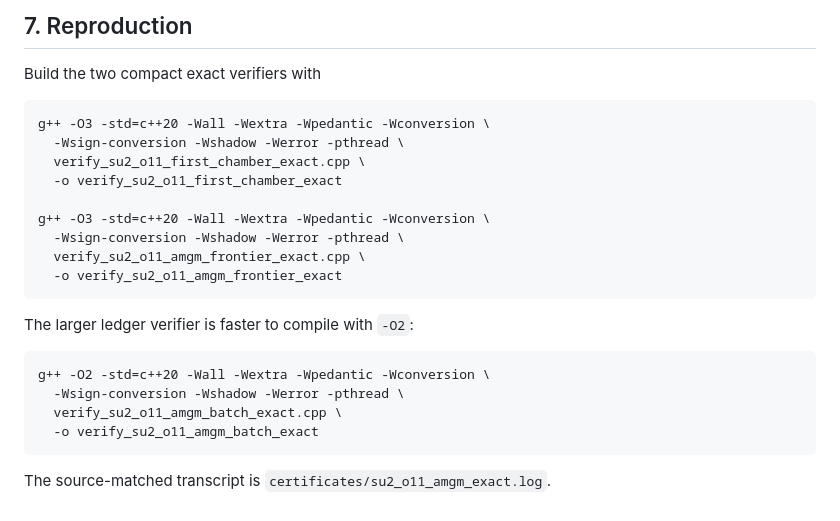
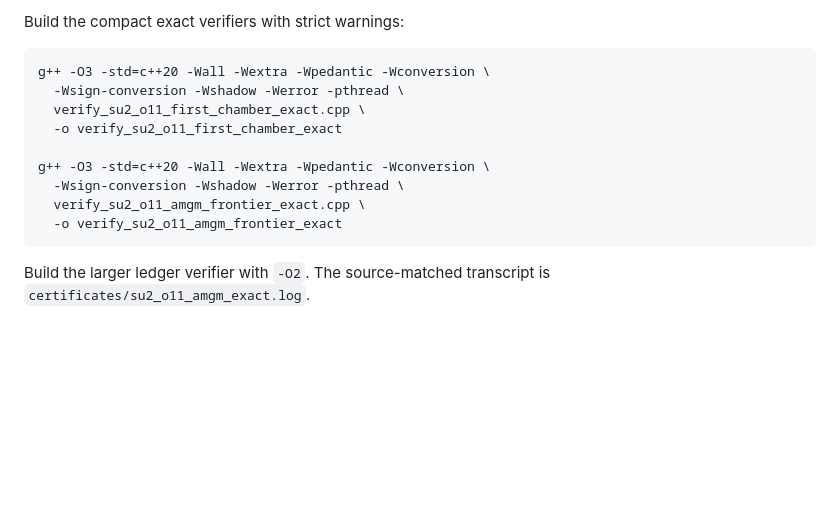
Before and after one commit to skypher/ginibre-q3-adjoint, a Markdown page: ginibre_q3/SU2_LEVEL11_AMGM_ADVANCE_2026_07_24.md, the part around one of its changes. Drawn GitHub-style; blank space fills up the shorter version.

````diff
--- a/ginibre_q3/SU2_LEVEL11_AMGM_ADVANCE_2026_07_24.md
+++ b/ginibre_q3/SU2_LEVEL11_AMGM_ADVANCE_2026_07_24.md
@@ -207,7 +174,5 @@ completing an authoritative full 100-ray/100-shift census.
 
-## 7. Reproduction
-
-Build the two compact exact verifiers with
+Build the compact exact verifiers with strict warnings:
 
 ```text
 g++ -O3 -std=c++20 -Wall -Wextra -Wpedantic -Wconversion \
@@ -221,14 +186,5 @@ g++ -O3 -std=c++20 -Wall -Wextra -Wpedantic -Wconversion \
   -o verify_su2_o11_amgm_frontier_exact
 ```
 
-The larger ledger verifier is faster to compile with `-O2`:
-
-```text
-g++ -O2 -std=c++20 -Wall -Wextra -Wpedantic -Wconversion \
-  -Wsign-conversion -Wshadow -Werror -pthread \
-  verify_su2_o11_amgm_batch_exact.cpp \
-  -o verify_su2_o11_amgm_batch_exact
-```
-
-The source-matched transcript is
+Build the larger ledger verifier with `-O2`. The source-matched transcript is
 `certificates/su2_o11_amgm_exact.log`.
````
Also changed, not shown: other parts of ginibre_q3/SU2_LEVEL11_AMGM_ADVANCE_2026_07_24.md (+67 -100 lines).
